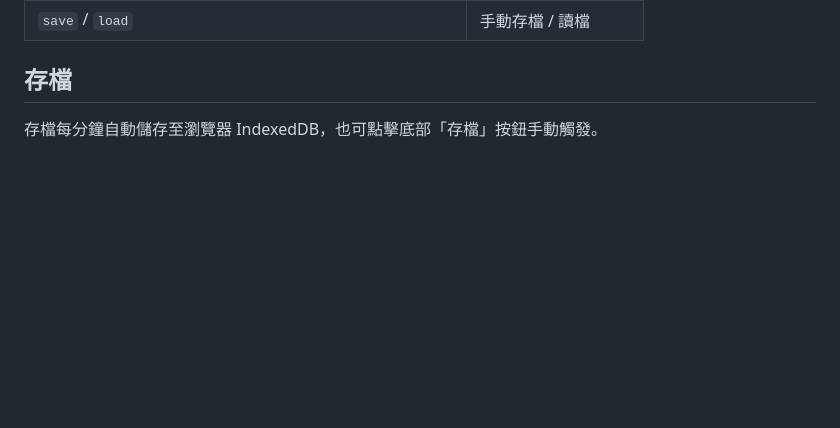
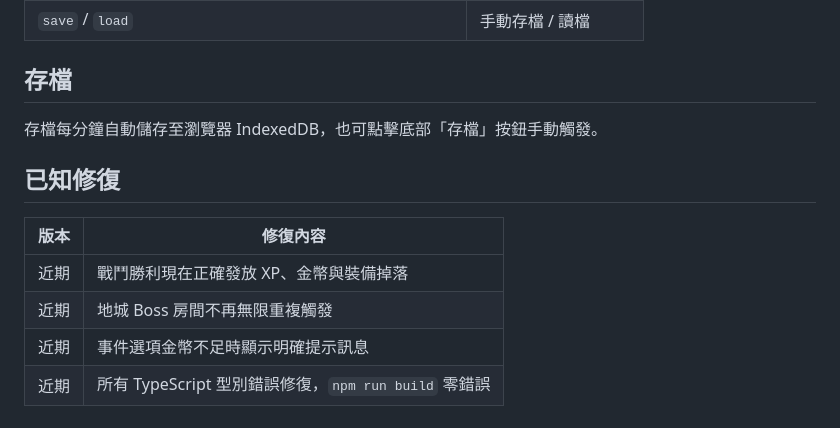
Before and after one commit to ed100084/mud, a Markdown page: README.md, the part around the change. GitHub-like rendering; blank space fills up the shorter version.

Commit message:
docs: 更新 README 加入已知修復紀錄
https://claude.ai/code/session_01AXoaxep9gAvfR3cZyVEHKb

```diff
--- a/README.md
+++ b/README.md
@@ -111,3 +111,12 @@ src/
 ## 存檔
 
 存檔每分鐘自動儲存至瀏覽器 IndexedDB，也可點擊底部「存檔」按鈕手動觸發。
+
+## 已知修復
+
+| 版本 | 修復內容 |
+|------|---------|
+| 近期 | 戰鬥勝利現在正確發放 XP、金幣與裝備掉落 |
+| 近期 | 地城 Boss 房間不再無限重複觸發 |
+| 近期 | 事件選項金幣不足時顯示明確提示訊息 |
+| 近期 | 所有 TypeScript 型別錯誤修復，`npm run build` 零錯誤 |
```
